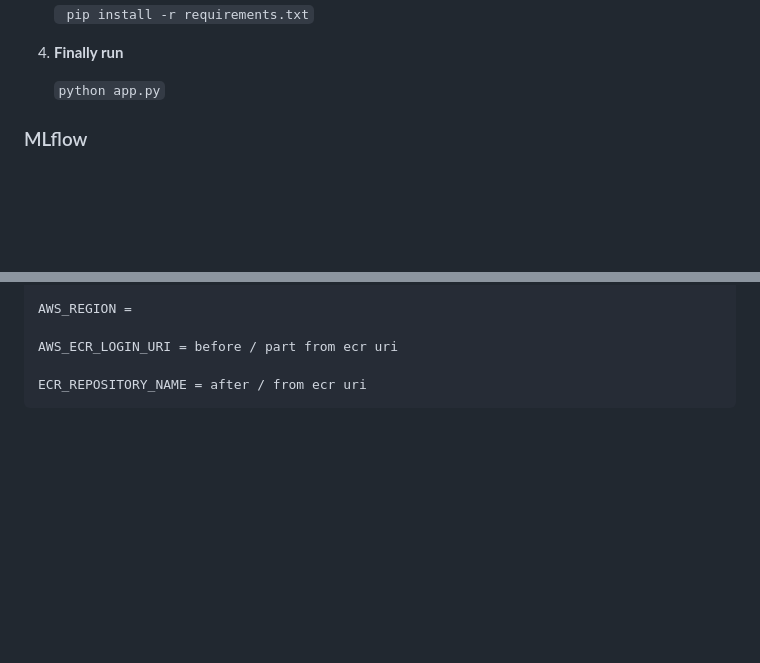
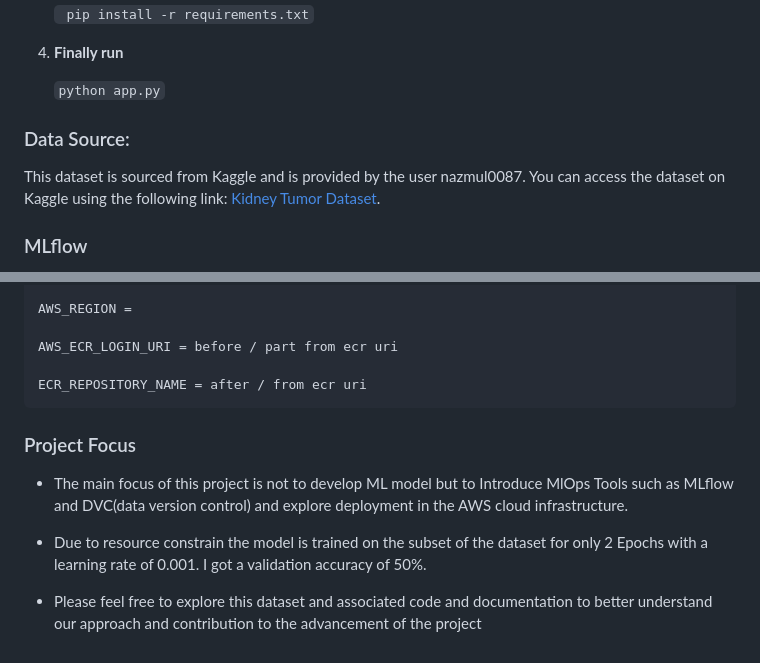
Before and after one commit to Prashantkhobragade/kidney-disease-classification, a Markdown page: README.md, 2 parts joined by grey strips. Drawn GitHub-style; blank space fills up the shorter version.

````diff
--- a/README.md
+++ b/README.md
@@ -21,6 +21,13 @@ The Kidney Tumor Dataset is a comprehensive collection of medical imaging data d
   5. **Finally run**
 
      ``` python app.py ```
+
+
+### Data Source:
+
+This dataset is sourced from Kaggle and is provided by the user nazmul0087. You can access the dataset on Kaggle using the following link: [Kidney Tumor Dataset](https://www.kaggle.com/datasets/nazmul0087/ct-kidney-dataset-normal-cyst-tumor-and-stone).
+
+
 
 ### MLflow
 
@@ -124,3 +131,10 @@ AWS_ECR_LOGIN_URI = before / part from ecr uri
 
 ECR_REPOSITORY_NAME = after / from ecr uri
 ```
+
+### Project Focus
+  - The main focus of this project is not to develop ML model but to Introduce MlOps Tools such as MLflow and DVC(data version control) and explore deployment in the AWS cloud infrastructure.
+
+  - Due to resource constrain the model is trained on the subset of the dataset for only 2 Epochs with a learning rate of 0.001. I got a validation accuracy of 50%.
+
+  - Please feel free to explore this dataset and associated code and documentation to better understand our approach and contribution to the advancement of the project
````
